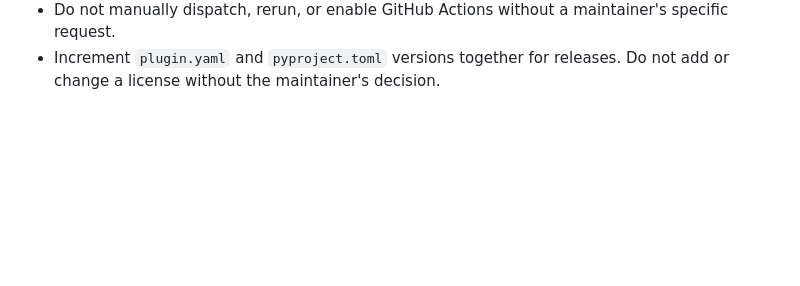
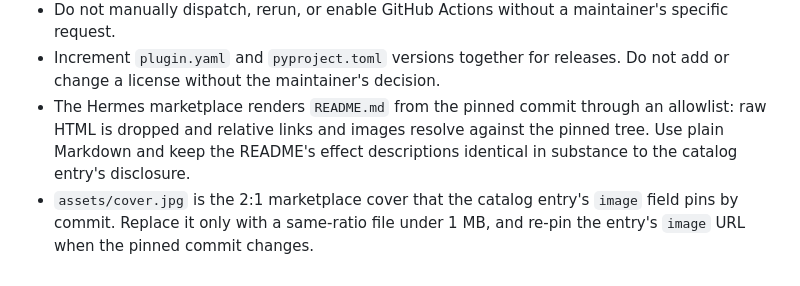
Before and after one commit to aixy-tech/aixy-hermes-plugin, a Markdown page: AGENTS.md, the part around the change. GitHub-like rendering; blank space fills up the shorter version.

```diff
--- a/AGENTS.md
+++ b/AGENTS.md
@@ -35,3 +35,9 @@ implementation, internal documentation, credentials, and tenant data out of it.
 - Do not manually dispatch, rerun, or enable GitHub Actions without a maintainer's specific request.
 - Increment `plugin.yaml` and `pyproject.toml` versions together for releases. Do not add or change
   a license without the maintainer's decision.
+- The Hermes marketplace renders `README.md` from the pinned commit through an allowlist: raw HTML
+  is dropped and relative links and images resolve against the pinned tree. Use plain Markdown and
+  keep the README's effect descriptions identical in substance to the catalog entry's disclosure.
+- `assets/cover.jpg` is the 2:1 marketplace cover that the catalog entry's `image` field pins by
+  commit. Replace it only with a same-ratio file under 1 MB, and re-pin the entry's `image` URL
+  when the pinned commit changes.
```
Also changed, not shown: README.md (+39 -21 lines), assets/cover.jpg (added).
